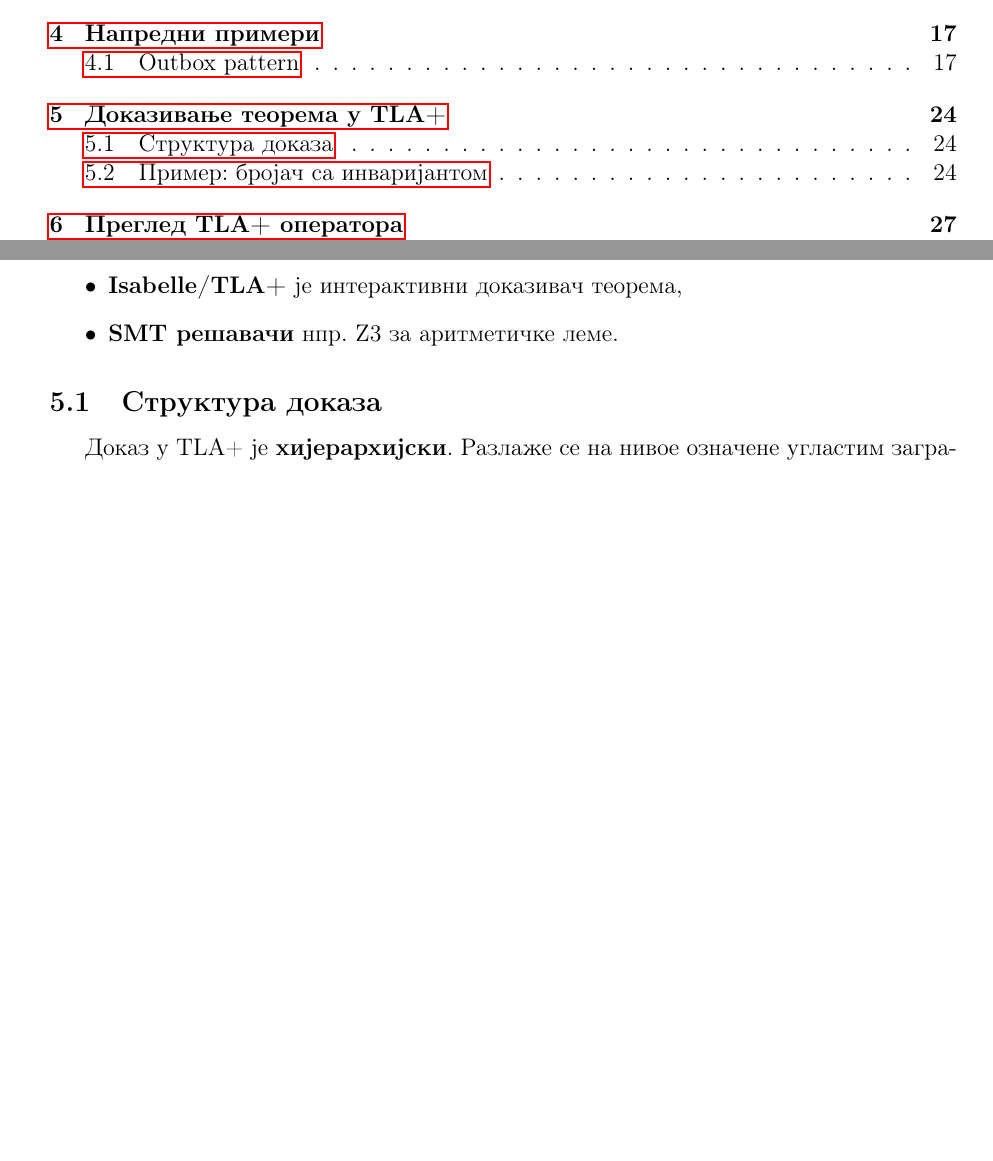
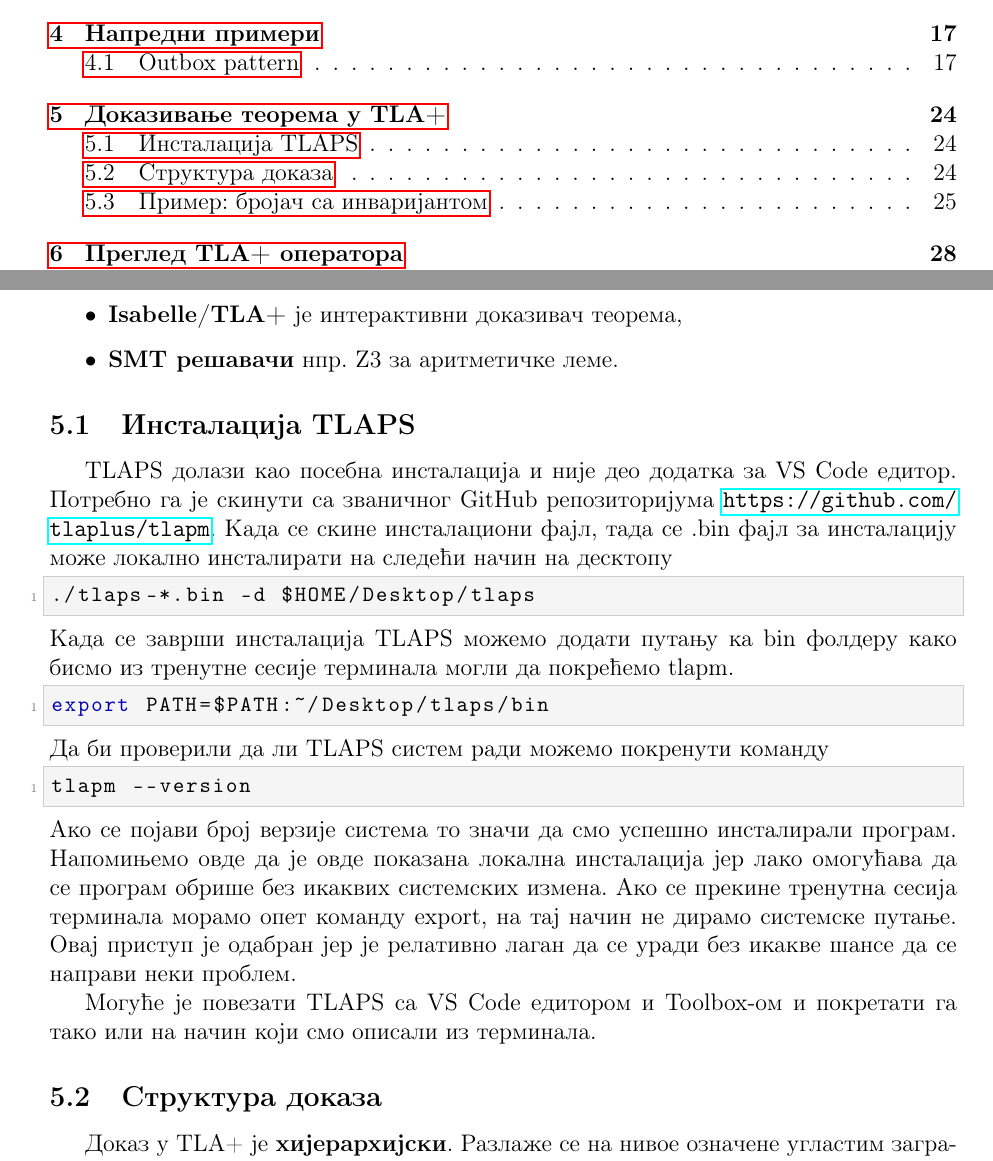
Before and after one commit to aleksandarivke96/TLAPlus, a LaTeX document (main.tex, which reads sections/dokazi.tex): two parts of pages 2 and 24 of 32 before the commit and two parts of pages 2 and 24 of 33 after it, joined at a grey line, cut so that both start at the same text, the shorter picture padded with empty space. Compiled offline with pdfLaTeX.

Commit message:
Dodavanje instalacije TLAPS.

```diff
--- a/sections/dokazi.tex
+++ b/sections/dokazi.tex
@@ -11,6 +11,31 @@ TLAPS преводи доказе теорема на позадинске до
     \item \textbf{Isabelle/TLA+} је интерактивни доказивач теорема,
     \item \textbf{SMT решавачи} нпр.\ Z3 за аритметичке леме.
 \end{itemize}
+
+\subsection{Инсталација TLAPS}
+TLAPS долази као посебна инсталација и није део додатка за VS Code едитор. Потребно га је скинути
+са званичног GitHub репозиторијума
+\url{https://github.com/tlaplus/tlapm}. Када се скине инсталациони фајл, тада се .bin фајл за инсталацију
+може локално инсталирати на следећи начин на десктопу
+\begin{lstlisting}[language=bash]
+./tlaps-*.bin -d $HOME/Desktop/tlaps
+\end{lstlisting}
+Када се заврши инсталација TLAPS можемо додати путању ка bin фолдеру како бисмо из тренутне сесије
+терминала могли да покрећемо tlapm.
+\begin{lstlisting}[language=bash]
+export PATH=$PATH:~/Desktop/tlaps/bin
+\end{lstlisting}
+Да би проверили да ли TLAPS систем ради можемо покренути команду
+\begin{lstlisting}[language=bash]
+tlapm --version
+\end{lstlisting}
+Ако се појави број верзије система то значи да смо успешно инсталирали програм.
+Напомињемо овде да је овде показана локална инсталација јер лако омогућава да се програм обрише без икаквих
+системских измена. Ако се прекине тренутна сесија терминала морамо опет команду export, на тај начин
+не дирамо системске путање. Овај приступ је одабран јер је релативно лаган да се уради без икакве шансе да се
+направи неки проблем.
+
+Могуће је повезати TLAPS са VS Code едитором и Toolbox-ом и покретати га тако или на начин који смо описали из терминала.
 
 \subsection{Структура доказа}
 
```
Also changed, not shown: main.pdf, 2 other files.
